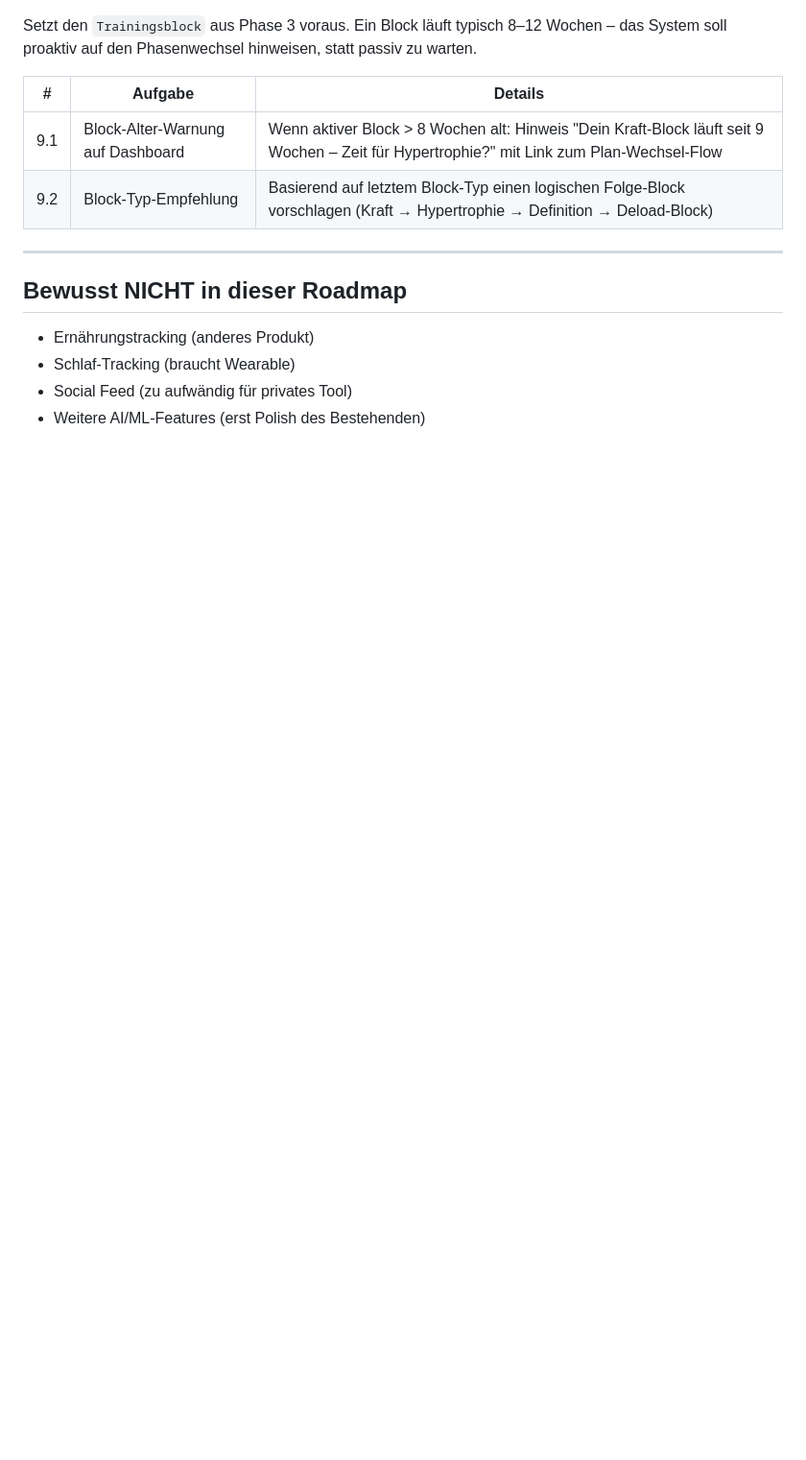
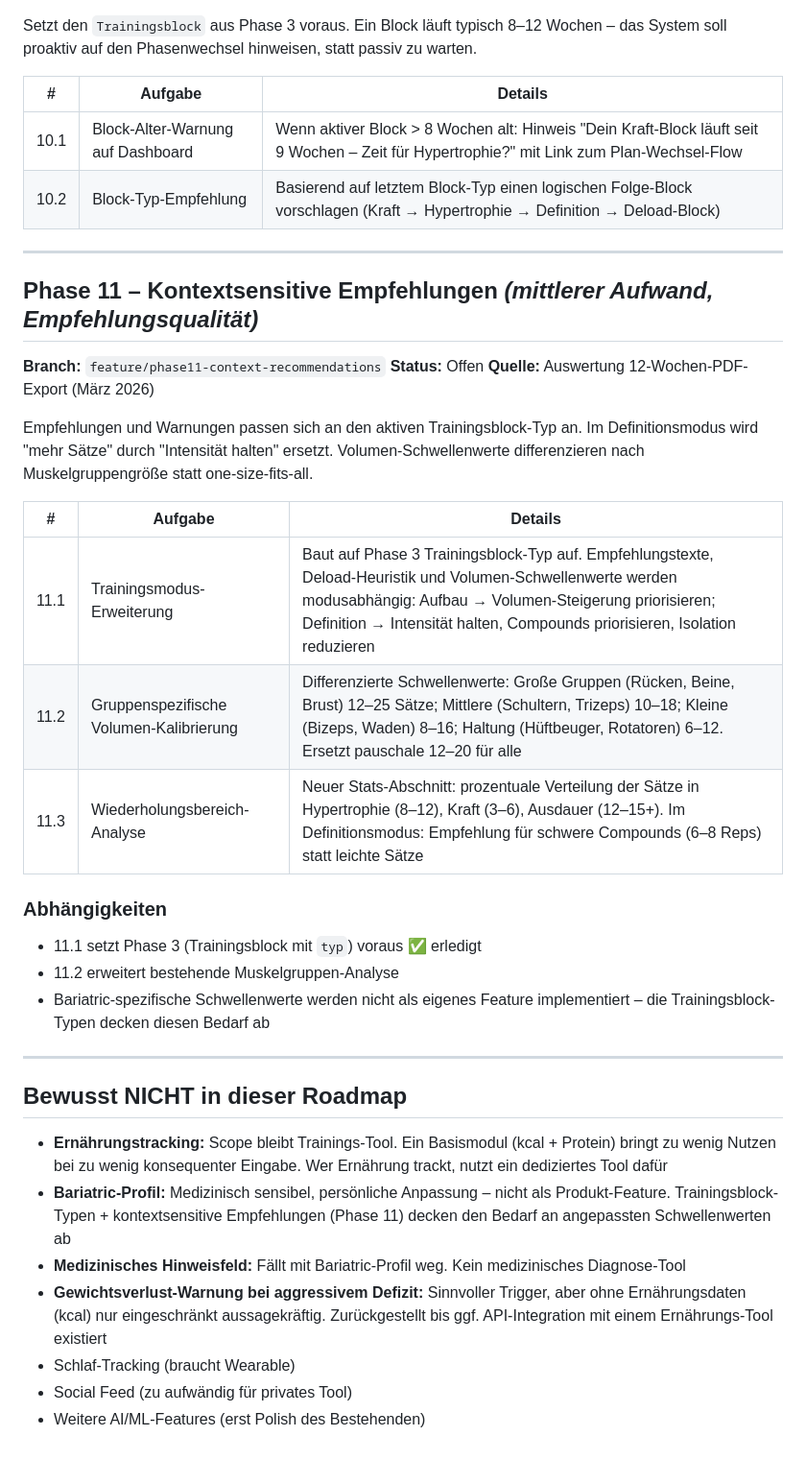
Before and after one commit to leratos/Berry-Gym, a Markdown page: docs/PROJECT_ROADMAP.md, the part around one of its changes. Shown at 96% size. Rendered like a GitHub page; blank space fills up the shorter version.

```diff
--- a/docs/PROJECT_ROADMAP.md
+++ b/docs/PROJECT_ROADMAP.md
@@ -134,14 +158,39 @@ das System soll proaktiv auf den Phasenwechsel hinweisen, statt passiv zu warten
 
 | # | Aufgabe | Details |
 |---|---|---|
-| 9.1 | Block-Alter-Warnung auf Dashboard | Wenn aktiver Block > 8 Wochen alt: Hinweis "Dein Kraft-Block läuft seit 9 Wochen – Zeit für Hypertrophie?" mit Link zum Plan-Wechsel-Flow |
-| 9.2 | Block-Typ-Empfehlung | Basierend auf letztem Block-Typ einen logischen Folge-Block vorschlagen (Kraft → Hypertrophie → Definition → Deload-Block) |
+| 10.1 | Block-Alter-Warnung auf Dashboard | Wenn aktiver Block > 8 Wochen alt: Hinweis "Dein Kraft-Block läuft seit 9 Wochen – Zeit für Hypertrophie?" mit Link zum Plan-Wechsel-Flow |
+| 10.2 | Block-Typ-Empfehlung | Basierend auf letztem Block-Typ einen logischen Folge-Block vorschlagen (Kraft → Hypertrophie → Definition → Deload-Block) |
+
+---
+
+## Phase 11 – Kontextsensitive Empfehlungen *(mittlerer Aufwand, Empfehlungsqualität)*
+**Branch:** `feature/phase11-context-recommendations`
+**Status:** Offen
+**Quelle:** Auswertung 12-Wochen-PDF-Export (März 2026)
+
+Empfehlungen und Warnungen passen sich an den aktiven Trainingsblock-Typ an.
+Im Definitionsmodus wird "mehr Sätze" durch "Intensität halten" ersetzt.
+Volumen-Schwellenwerte differenzieren nach Muskelgruppengröße statt one-size-fits-all.
+
+| # | Aufgabe | Details |
+|---|---|---|
+| 11.1 | Trainingsmodus-Erweiterung | Baut auf Phase 3 Trainingsblock-Typ auf. Empfehlungstexte, Deload-Heuristik und Volumen-Schwellenwerte werden modusabhängig: Aufbau → Volumen-Steigerung priorisieren; Definition → Intensität halten, Compounds priorisieren, Isolation reduzieren |
+| 11.2 | Gruppenspezifische Volumen-Kalibrierung | Differenzierte Schwellenwerte: Große Gruppen (Rücken, Beine, Brust) 12–25 Sätze; Mittlere (Schultern, Trizeps) 10–18; Kleine (Bizeps, Waden) 8–16; Haltung (Hüftbeuger, Rotatoren) 6–12. Ersetzt pauschale 12–20 für alle |
+| 11.3 | Wiederholungsbereich-Analyse | Neuer Stats-Abschnitt: prozentuale Verteilung der Sätze in Hypertrophie (8–12), Kraft (3–6), Ausdauer (12–15+). Im Definitionsmodus: Empfehlung für schwere Compounds (6–8 Reps) statt leichte Sätze |
+
+### Abhängigkeiten
+- 11.1 setzt Phase 3 (Trainingsblock mit `typ`) voraus ✅ erledigt
+- 11.2 erweitert bestehende Muskelgruppen-Analyse
+- Bariatric-spezifische Schwellenwerte werden nicht als eigenes Feature implementiert – die Trainingsblock-Typen decken diesen Bedarf ab
 
 ---
 
 ## Bewusst NICHT in dieser Roadmap
 
-- Ernährungstracking (anderes Produkt)
+- **Ernährungstracking:** Scope bleibt Trainings-Tool. Ein Basismodul (kcal + Protein) bringt zu wenig Nutzen bei zu wenig konsequenter Eingabe. Wer Ernährung trackt, nutzt ein dediziertes Tool dafür
+- **Bariatric-Profil:** Medizinisch sensibel, persönliche Anpassung – nicht als Produkt-Feature. Trainingsblock-Typen + kontextsensitive Empfehlungen (Phase 11) decken den Bedarf an angepassten Schwellenwerten ab
+- **Medizinisches Hinweisfeld:** Fällt mit Bariatric-Profil weg. Kein medizinisches Diagnose-Tool
+- **Gewichtsverlust-Warnung bei aggressivem Defizit:** Sinnvoller Trigger, aber ohne Ernährungsdaten (kcal) nur eingeschränkt aussagekräftig. Zurückgestellt bis ggf. API-Integration mit einem Ernährungs-Tool existiert
 - Schlaf-Tracking (braucht Wearable)
 - Social Feed (zu aufwändig für privates Tool)
 - Weitere AI/ML-Features (erst Polish des Bestehenden)
```
Also changed, not shown: other parts of docs/PROJECT_ROADMAP.md (+26 -2 lines).
